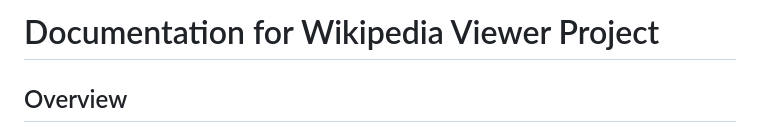
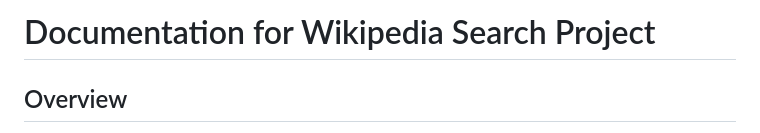
Before and after one commit to r007-73rm1n41/HTML-CSS-JS-WikipediaSearchProject, a Markdown page: README.md, the part around the change. Rendered like a GitHub page.

```diff
--- a/README.md
+++ b/README.md
@@ -1,4 +1,4 @@
-# Documentation for Wikipedia Viewer Project
+# Documentation for Wikipedia Search Project
 
 ## Overview
 
```
